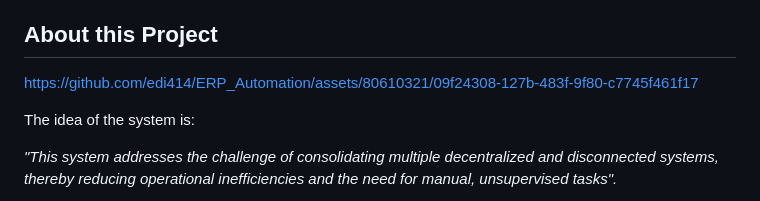
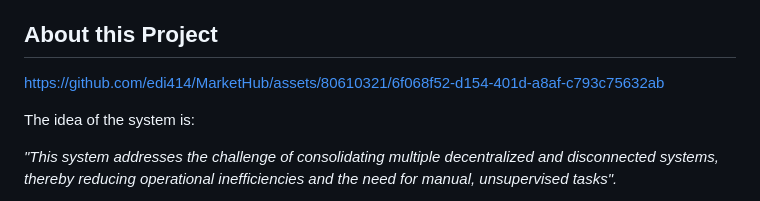
Before and after one commit to edi414/MarketHub-App, a Markdown page: README.md, the part around one of its changes. Rendered like a GitHub page.

```diff
--- a/README.md
+++ b/README.md
@@ -3,7 +3,7 @@
 
 ## About this Project
 
-https://github.com/edi414/ERP_Automation/assets/80610321/09f24308-127b-483f-9f80-c7745f461f17
+https://github.com/edi414/MarketHub/assets/80610321/6f068f52-d154-401d-a8af-c793c75632ab
 
 The idea of the system is:
 
```
Also changed, not shown: other parts of README.md (+10 -0 lines).
